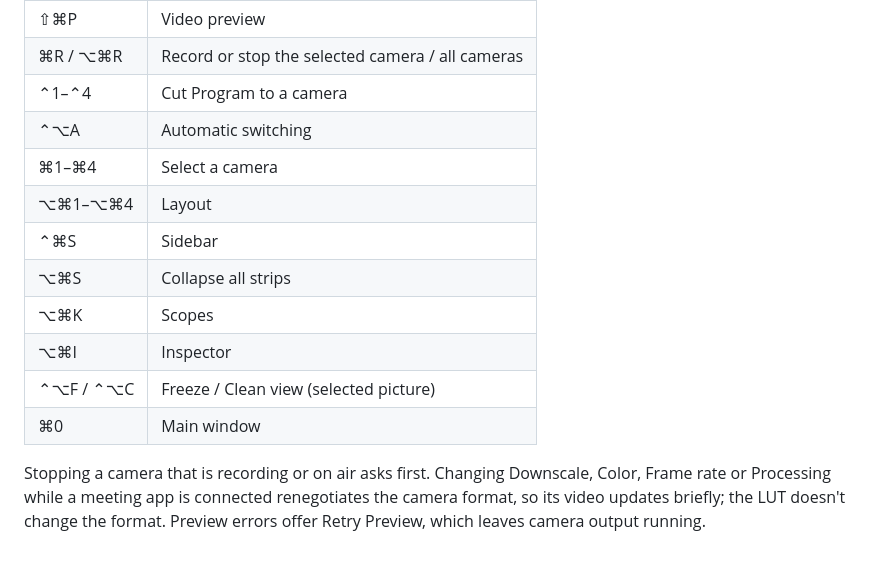
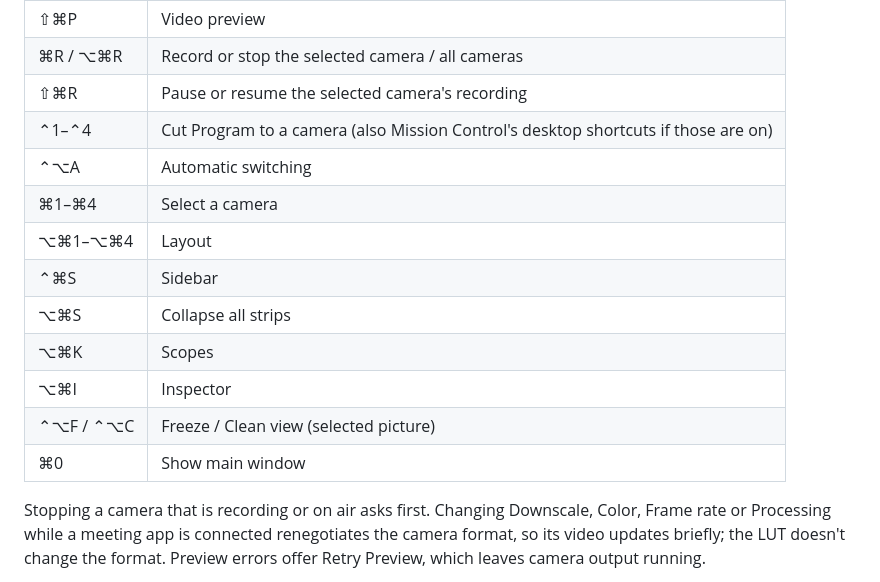
Before and after one commit to andrewfitz/blackmagic-lut-webcam, a Markdown page: README.md, the part around the change. Drawn GitHub-style; blank space fills up the shorter version.

Commit message:
README: shortcut table for Pause/Resume and Show Main Window
Co-Authored-By: Claude Opus 5.5 <noreply@anthropic.com>

```diff
--- a/README.md
+++ b/README.md
@@ -112,7 +112,8 @@ Shortcuts:
 | ⇧⌘B | Processing (selected camera) |
 | ⇧⌘P | Video preview |
 | ⌘R / ⌥⌘R | Record or stop the selected camera / all cameras |
-| ⌃1–⌃4 | Cut Program to a camera |
+| ⇧⌘R | Pause or resume the selected camera's recording |
+| ⌃1–⌃4 | Cut Program to a camera (also Mission Control's desktop shortcuts if those are on) |
 | ⌃⌥A | Automatic switching |
 | ⌘1–⌘4 | Select a camera |
 | ⌥⌘1–⌥⌘4 | Layout |
@@ -121,7 +122,7 @@ Shortcuts:
 | ⌥⌘K | Scopes |
 | ⌥⌘I | Inspector |
 | ⌃⌥F / ⌃⌥C | Freeze / Clean view (selected picture) |
-| ⌘0 | Main window |
+| ⌘0 | Show main window |
 
 Stopping a camera that is recording or on air asks first. Changing Downscale,
 Color, Frame rate or Processing while a meeting app is connected renegotiates
```
